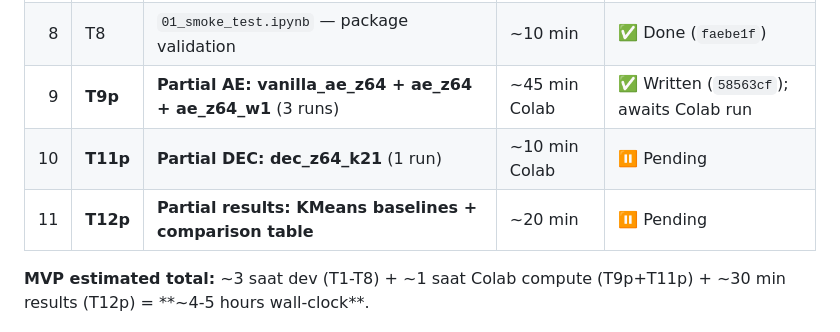
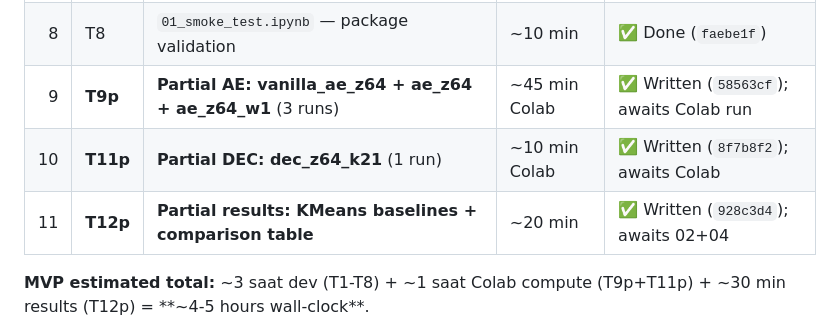
Before and after one commit to barandincoguz/CineEmbed-, a Markdown page: docs/PROGRESS.md, the part around the change. GitHub-like rendering.

Commit message:
docs(progress): table sync for T11p/T12p

```diff
--- a/docs/PROGRESS.md
+++ b/docs/PROGRESS.md
@@ -41,8 +41,8 @@ The full implementation plan has 13 tasks producing 21-22 model runs. The MVP sc
 | 7 | T7 | `eval.py` — KMeans/DEC assignments, NMI/ARI L4, probing, UMAP | ~30 min | ✅ Done (`4e67a42`) |
 | 8 | T8 | `01_smoke_test.ipynb` — package validation | ~10 min | ✅ Done (`faebe1f`) |
 | 9 | **T9p** | **Partial AE: vanilla_ae_z64 + ae_z64 + ae_z64_w1** (3 runs) | ~45 min Colab | ✅ Written (`58563cf`); awaits Colab run |
-| 10 | **T11p** | **Partial DEC: dec_z64_k21** (1 run) | ~10 min Colab | ⏸ Pending |
-| 11 | **T12p** | **Partial results: KMeans baselines + comparison table** | ~20 min | ⏸ Pending |
+| 10 | **T11p** | **Partial DEC: dec_z64_k21** (1 run) | ~10 min Colab | ✅ Written (`8f7b8f2`); awaits Colab |
+| 11 | **T12p** | **Partial results: KMeans baselines + comparison table** | ~20 min | ✅ Written (`928c3d4`); awaits 02+04 |
 
 **MVP estimated total:** ~3 saat dev (T1-T8) + ~1 saat Colab compute (T9p+T11p) + ~30 min results (T12p) = **~4-5 hours wall-clock**.
 
```
